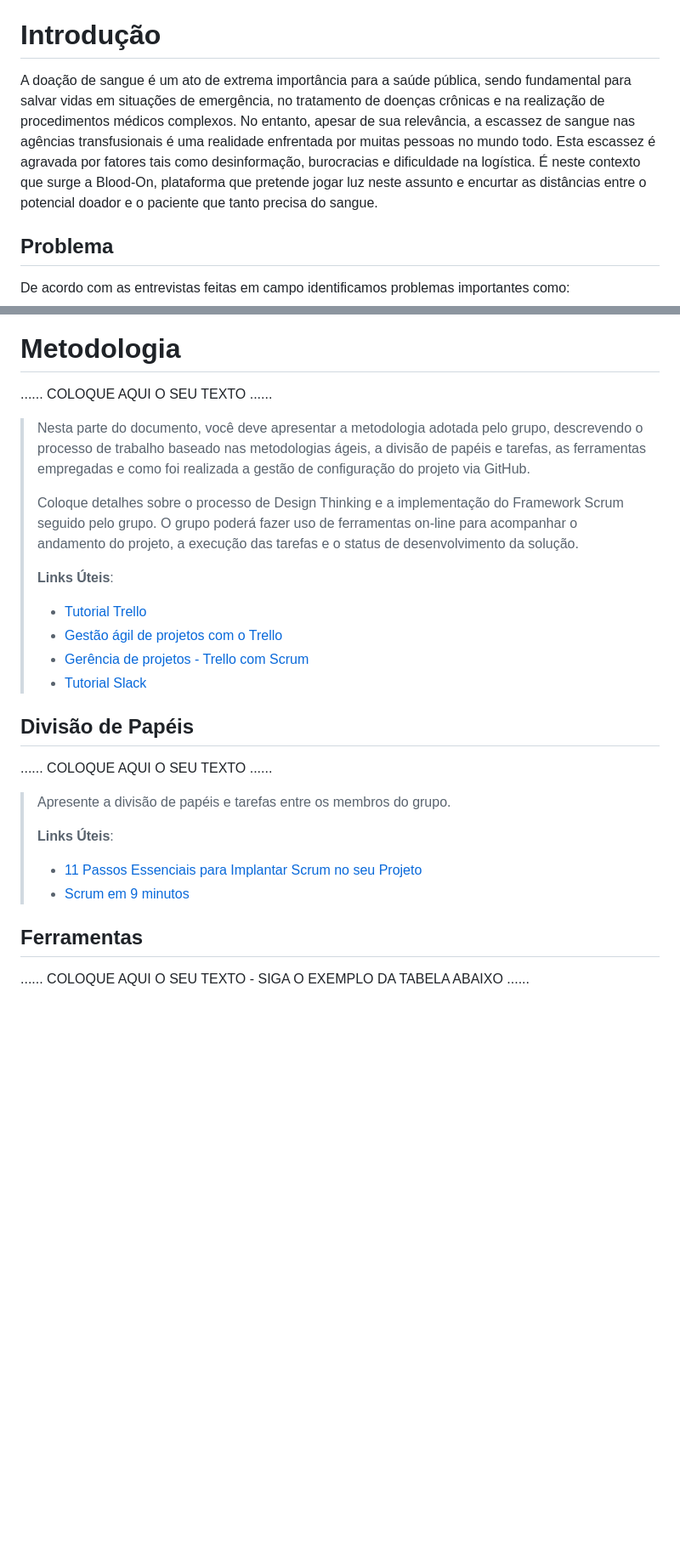
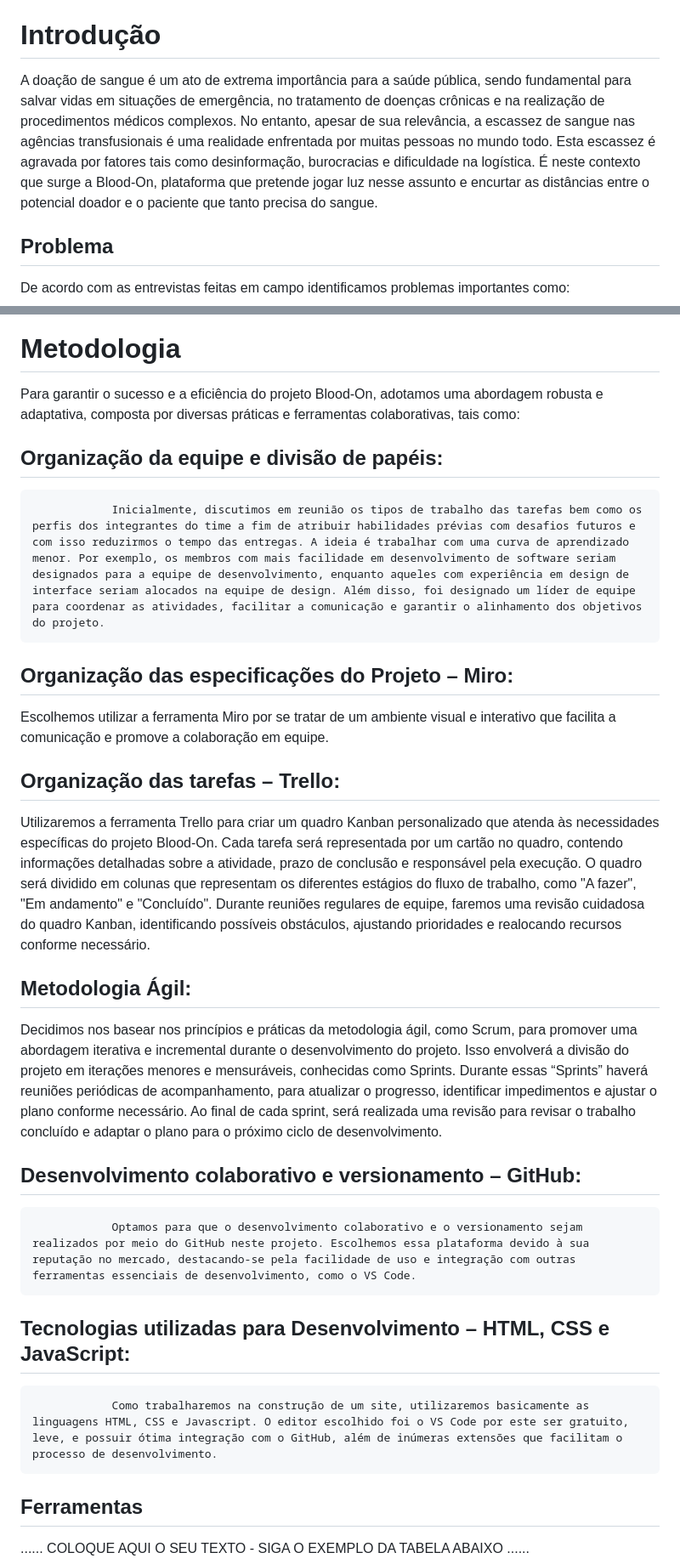
Before and after one commit to TfueBr34/pco-si-2024-1-tiaw-blood-on, a Markdown page: docs/02 - relatório técnico/Relatorio Tecnico - TEMPLATE.md, 2 parts joined by grey strips. Shown: that part at 85% size. Drawn GitHub-style; blank space fills up the shorter version.

Commit message:
Update Relatorio Tecnico - TEMPLATE.md
Atualização da Documentação v3.0

```diff
--- a/docs/02 - relatório técnico/Relatorio Tecnico - TEMPLATE.md
+++ b/docs/02 - relatório técnico/Relatorio Tecnico - TEMPLATE.md
@@ -54,7 +50,8 @@
 
 
 # Introdução
-A doação de sangue é um ato de extrema importância para a saúde pública, sendo fundamental para salvar vidas em situações de emergência, no tratamento de doenças crônicas e na realização de procedimentos médicos complexos. No entanto, apesar de sua relevância, a escassez de sangue nas agências transfusionais é uma realidade enfrentada por muitas pessoas no mundo todo. Esta escassez é agravada por fatores tais como desinformação, burocracias e dificuldade na logística. É neste contexto que surge a Blood-On, plataforma que pretende jogar luz neste assunto e encurtar as distâncias entre o potencial doador e o paciente que tanto precisa do sangue.
+
+A doação de sangue é um ato de extrema importância para a saúde pública, sendo fundamental para salvar vidas em situações de emergência, no tratamento de doenças crônicas e na realização de procedimentos médicos complexos. No entanto, apesar de sua relevância, a escassez de sangue nas agências transfusionais é uma realidade enfrentada por muitas pessoas no mundo todo. Esta escassez é agravada por fatores tais como desinformação, burocracias e dificuldade na logística. É neste contexto que surge a Blood-On, plataforma que pretende jogar luz nesse assunto e encurtar as distâncias entre o potencial doador e o paciente que tanto precisa do sangue.
 
 ## Problema
 
@@ -257,33 +253,25 @@ O projeto está restrito pelos itens apresentados na tabela a seguir.
 
 # Metodologia
 
-......  COLOQUE AQUI O SEU TEXTO ......
+Para garantir o sucesso e a eficiência do projeto Blood-On, adotamos uma abordagem robusta e adaptativa, composta por diversas práticas e ferramentas colaborativas, tais como:
 
-> Nesta parte do documento, você deve apresentar a metodologia
-> adotada pelo grupo, descrevendo o processo de trabalho baseado nas metodologias ágeis,
-> a divisão de papéis e tarefas, as ferramentas empregadas e como foi realizada a
-> gestão de configuração do projeto via GitHub.
->
-> Coloque detalhes sobre o processo de Design Thinking e a implementação do Framework Scrum seguido
-> pelo grupo. O grupo poderá fazer uso de ferramentas on-line para acompanhar
-> o andamento do projeto, a execução das tarefas e o status de desenvolvimento
-> da solução.
->
-> **Links Úteis**:
-> - [Tutorial Trello](https://trello.com/b/8AygzjUA/tutorial-trello)
-> - [Gestão ágil de projetos com o Trello](https://www.youtube.com/watch?v=1o9BOMAKBRE)
-> - [Gerência de projetos - Trello com Scrum](https://www.youtube.com/watch?v=DHLA8X_ujwo)
-> - [Tutorial Slack](https://slack.com/intl/en-br/)
+## Organização da equipe e divisão de papéis:
+            	Inicialmente, discutimos em reunião os tipos de trabalho das tarefas bem como os perfis dos integrantes do time a fim de atribuir habilidades prévias com desafios futuros e com isso reduzirmos o tempo das entregas. A ideia é trabalhar com uma curva de aprendizado menor. Por exemplo, os membros com mais facilidade em desenvolvimento de software seriam designados para a equipe de desenvolvimento, enquanto aqueles com experiência em design de interface seriam alocados na equipe de design. Além disso, foi designado um líder de equipe para coordenar as atividades, facilitar a comunicação e garantir o alinhamento dos objetivos do projeto.
 
-## Divisão de Papéis
+## Organização das especificações do Projeto – Miro:
+Escolhemos utilizar a ferramenta Miro por se tratar de um ambiente visual e interativo que facilita a comunicação e promove a colaboração em equipe.
 
-......  COLOQUE AQUI O SEU TEXTO ......
+## Organização das tarefas – Trello:
+Utilizaremos a ferramenta Trello para criar um quadro Kanban personalizado que atenda às necessidades específicas do projeto Blood-On. Cada tarefa será representada por um cartão no quadro, contendo informações detalhadas sobre a atividade, prazo de conclusão e responsável pela execução. O quadro será dividido em colunas que representam os diferentes estágios do fluxo de trabalho, como "A fazer", "Em andamento" e "Concluído". Durante reuniões regulares de equipe, faremos uma revisão cuidadosa do quadro Kanban, identificando possíveis obstáculos, ajustando prioridades e realocando recursos conforme necessário.
 
-> Apresente a divisão de papéis e tarefas entre os membros do grupo.
->
-> **Links Úteis**:
-> - [11 Passos Essenciais para Implantar Scrum no seu Projeto](https://mindmaster.com.br/scrum-11-passos/)
-> - [Scrum em 9 minutos](https://www.youtube.com/watch?v=XfvQWnRgxG0)
+## Metodologia Ágil:
+Decidimos nos basear nos princípios e práticas da metodologia ágil, como Scrum, para promover uma abordagem iterativa e incremental durante o desenvolvimento do projeto. Isso envolverá a divisão do projeto em iterações menores e mensuráveis, conhecidas como Sprints. Durante essas “Sprints” haverá reuniões periódicas de acompanhamento, para atualizar o progresso, identificar impedimentos e ajustar o plano conforme necessário. Ao final de cada sprint, será realizada uma revisão para revisar o trabalho concluído e adaptar o plano para o próximo ciclo de desenvolvimento.
+
+## Desenvolvimento colaborativo e versionamento – GitHub:
+            	Optamos para que o desenvolvimento colaborativo e o versionamento sejam realizados por meio do GitHub neste projeto. Escolhemos essa plataforma devido à sua reputação no mercado, destacando-se pela facilidade de uso e integração com outras ferramentas essenciais de desenvolvimento, como o VS Code.
+
+## Tecnologias utilizadas para Desenvolvimento – HTML, CSS e JavaScript:
+            	Como trabalharemos na construção de um site, utilizaremos basicamente as linguagens HTML, CSS e Javascript. O editor escolhido foi o VS Code por este ser gratuito, leve, e possuir ótima integração com o GitHub, além de inúmeras extensões que facilitam o processo de desenvolvimento.
 
 
 ## Ferramentas
```
Also changed, not shown: other parts of docs/02 - relatório técnico/Relatorio Tecnico - TEMPLATE.md (+20 -25 lines).
